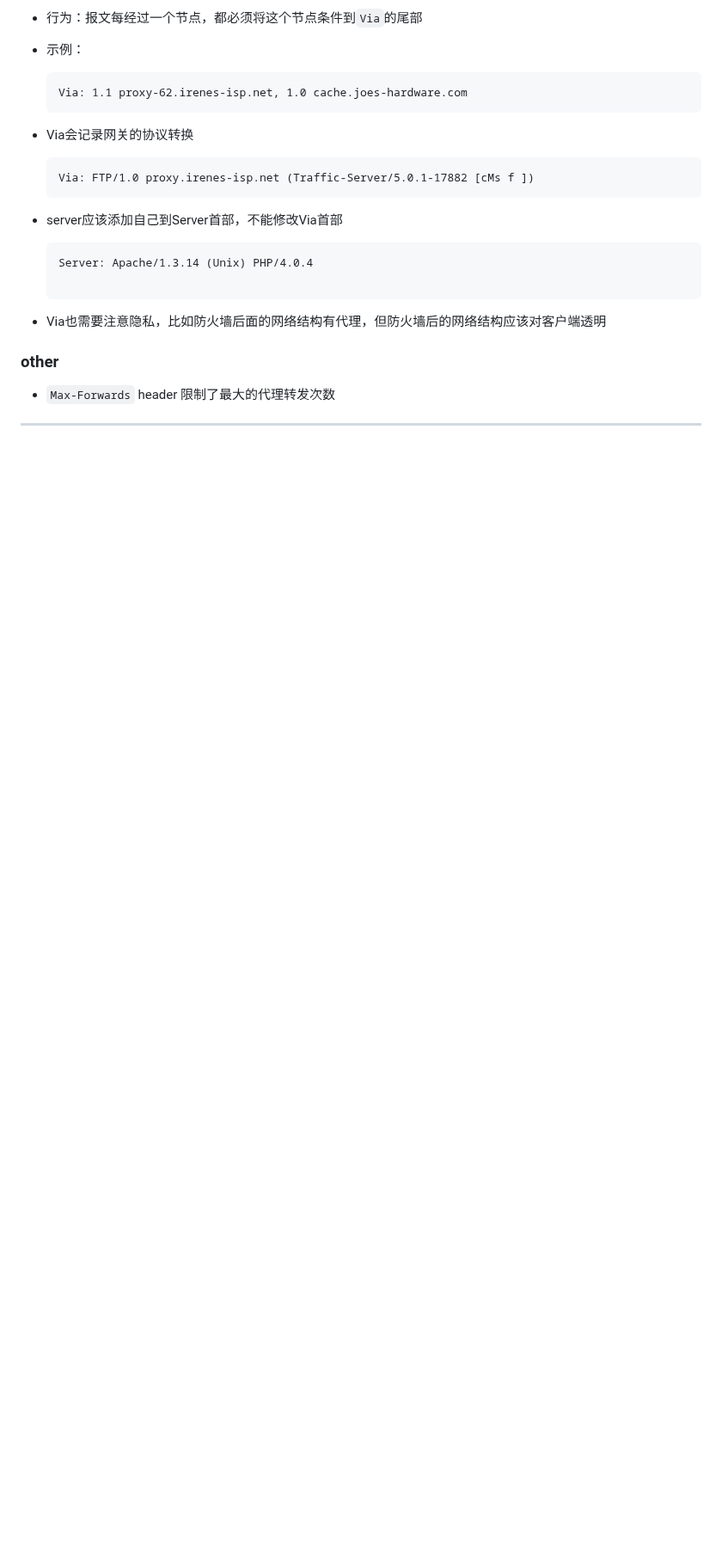
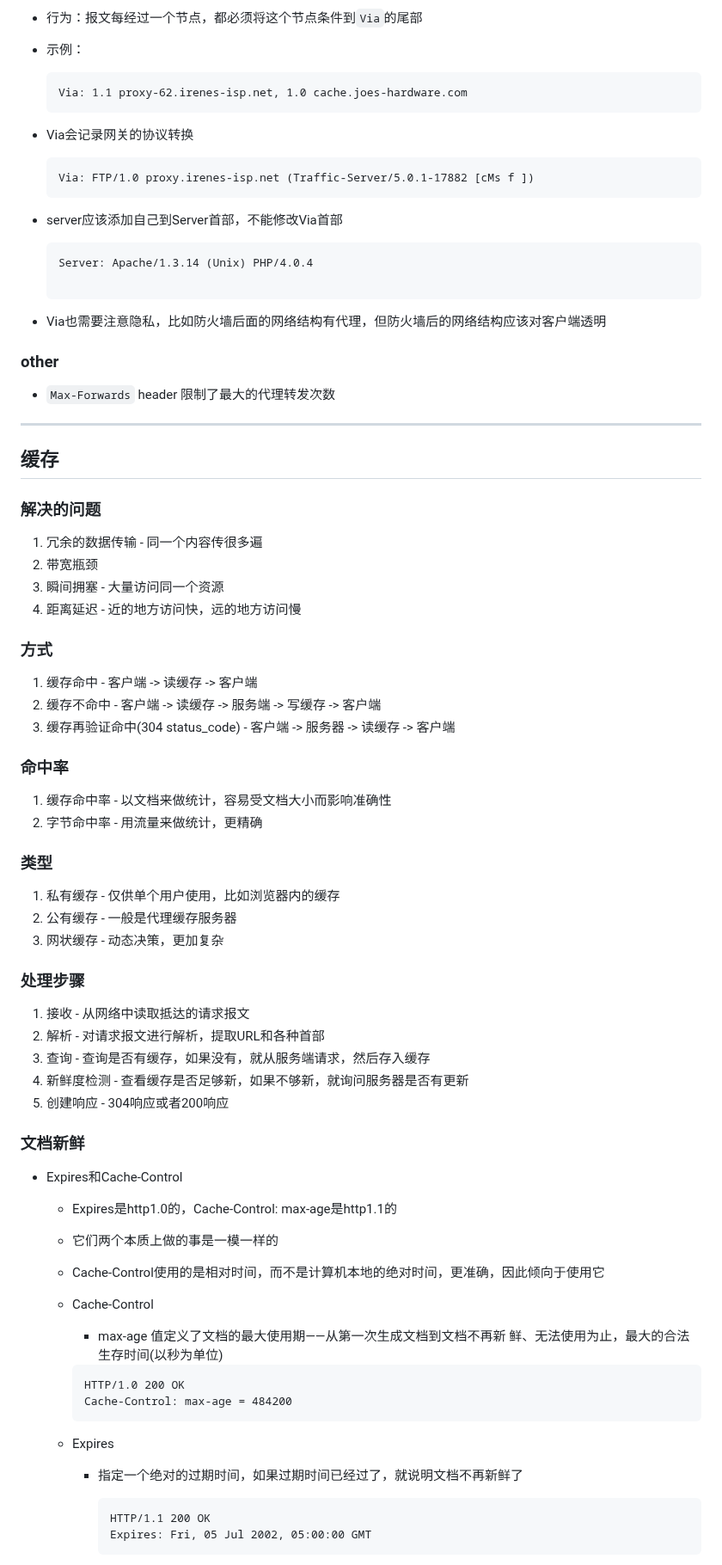
Before and after one commit to Ran-Mori/study-notes, a Markdown page: http.md, the part around one of its changes. Shown at 86% size. GitHub-like rendering; blank space fills up the shorter version.

Commit message:
learn(http): cache

````diff
--- a/http.md
+++ b/http.md
@@ -278,3 +278,66 @@
 * `Max-Forwards` header 限制了最大的代理转发次数
 
 ***
+
+## 缓存
+
+### 解决的问题
+
+1. 冗余的数据传输 - 同一个内容传很多遍
+2. 带宽瓶颈
+3. 瞬间拥塞 - 大量访问同一个资源
+4. 距离延迟 - 近的地方访问快，远的地方访问慢
+
+### 方式
+
+1. 缓存命中 - 客户端 -> 读缓存 -> 客户端
+2. 缓存不命中 - 客户端 -> 读缓存 -> 服务端 -> 写缓存 -> 客户端
+3. 缓存再验证命中(304 status_code) - 客户端 -> 服务器 -> 读缓存 -> 客户端
+
+### 命中率
+
+1. 缓存命中率 - 以文档来做统计，容易受文档大小而影响准确性
+2. 字节命中率 - 用流量来做统计，更精确
+
+### 类型
+
+1. 私有缓存 - 仅供单个用户使用，比如浏览器内的缓存
+2. 公有缓存 - 一般是代理缓存服务器
+3. 网状缓存 - 动态决策，更加复杂
+
+### 处理步骤
+
+1. 接收 - 从网络中读取抵达的请求报文
+2. 解析 - 对请求报文进行解析，提取URL和各种首部
+3. 查询 - 查询是否有缓存，如果没有，就从服务端请求，然后存入缓存
+4. 新鲜度检测 - 查看缓存是否足够新，如果不够新，就询问服务器是否有更新
+5. 创建响应 - 304响应或者200响应
+
+### 文档新鲜
+
+* Expires和Cache-Control
+
+  * Expires是http1.0的，Cache-Control: max-age是http1.1的
+
+  * 它们两个本质上做的事是一模一样的
+
+  * Cache-Control使用的是相对时间，而不是计算机本地的绝对时间，更准确，因此倾向于使用它
+
+  * Cache-Control
+
+    * max-age 值定义了文档的最大使用期——从第一次生成文档到文档不再新 鲜、无法使用为止，最大的合法生存时间(以秒为单位)
+
+    ```http
+    HTTP/1.0 200 OK
+    Cache-Control: max-age = 484200
+    ```
+
+  * Expires
+
+    * 指定一个绝对的过期时间，如果过期时间已经过了，就说明文档不再新鲜了
+
+      ```http
+      HTTP/1.1 200 OK
+      Expires: Fri, 05 Jul 2002, 05:00:00 GMT
+      ```
+
````
Also changed, not shown: other parts of http.md (+96 -0 lines).
